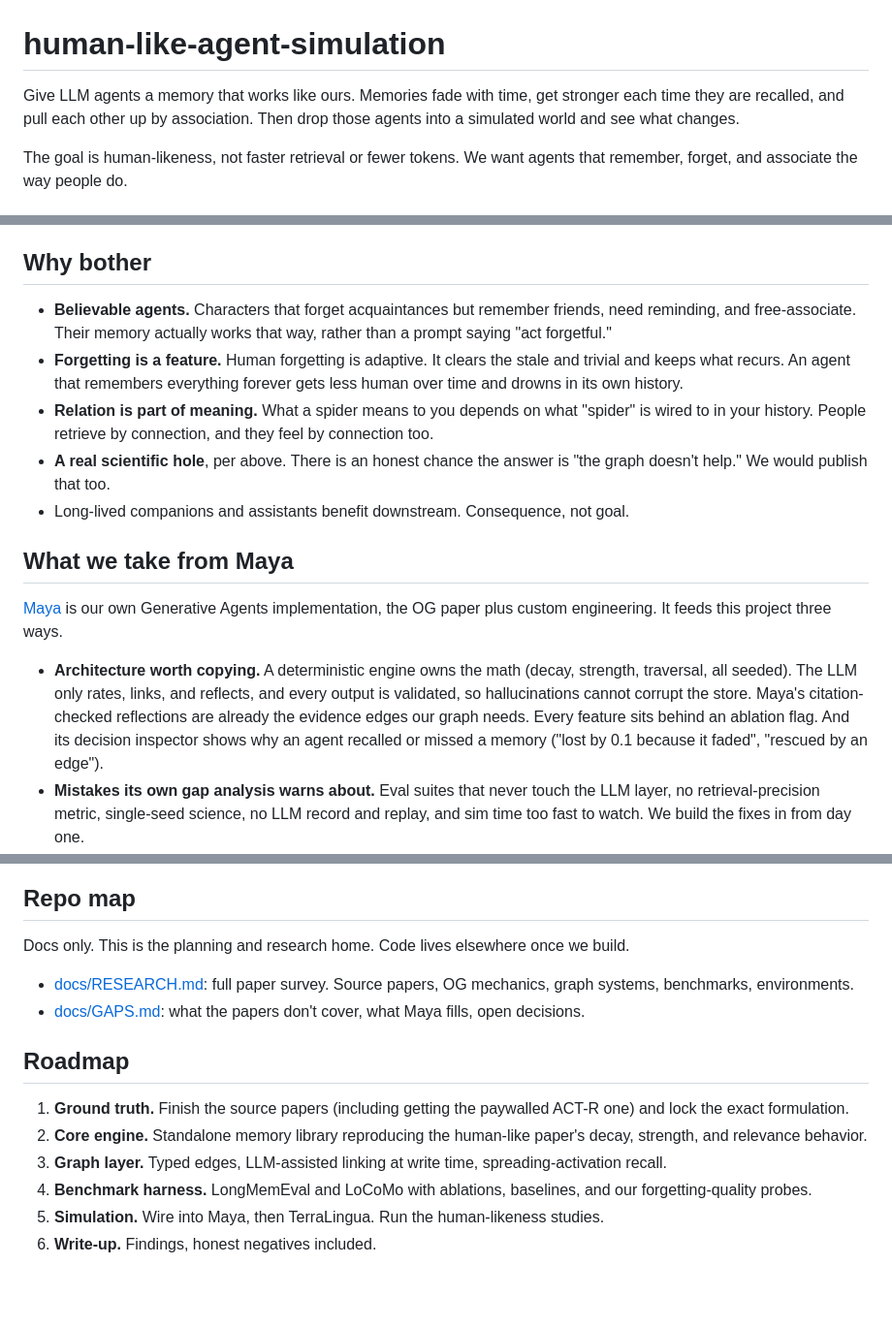
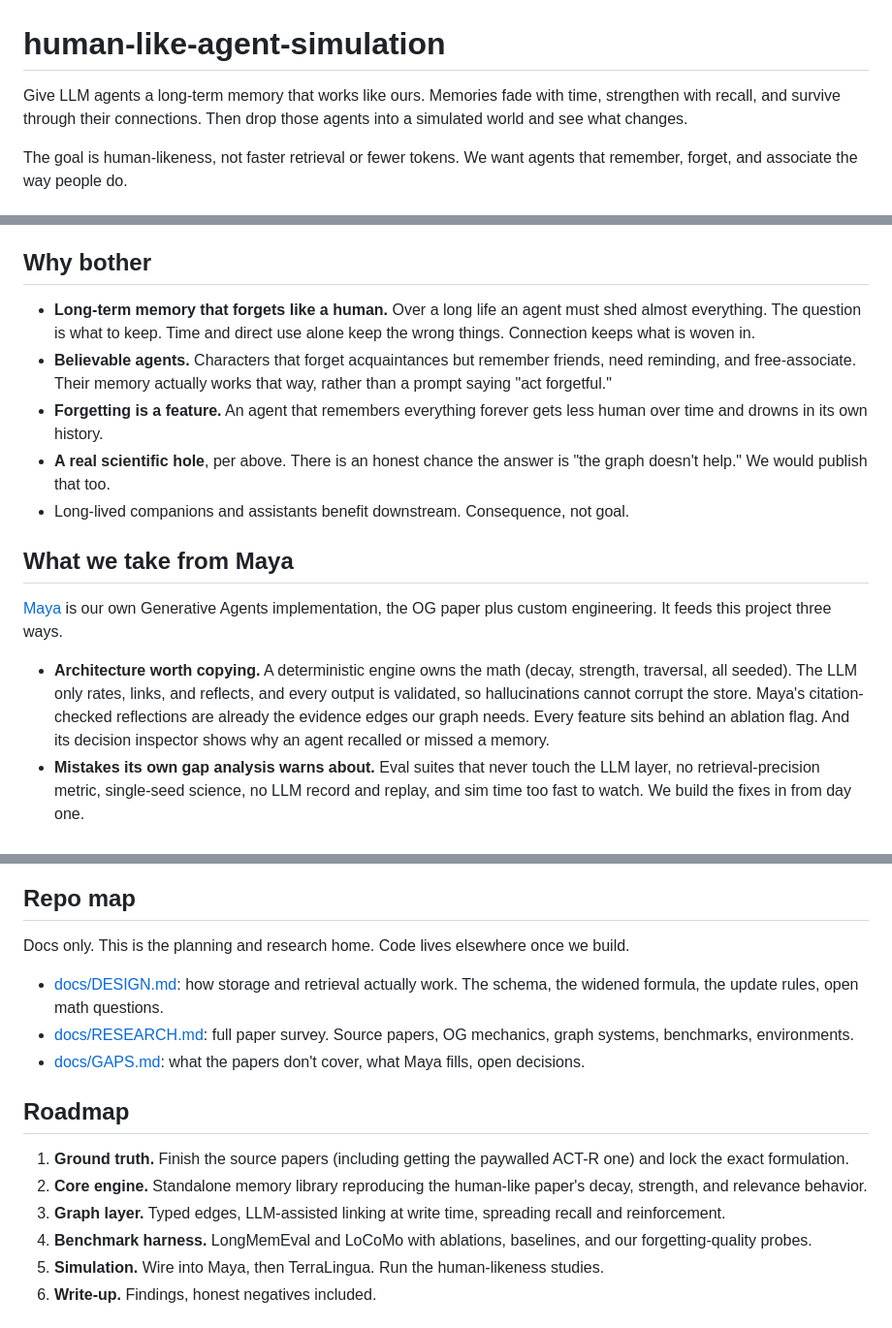
Before and after one commit to bloohunnits/human-like-agent-simulation, a Markdown page: README.md, 3 parts joined by grey strips. Shown at 97% size. Drawn GitHub-style; blank space fills up the shorter version.

Commit message:
Reframe around long-term survival, add Ada walkthrough and DESIGN.md mechanics
Co-Authored-By: Claude Fable 5 <noreply@anthropic.com>

```diff
--- a/README.md
+++ b/README.md
@@ -1,6 +1,6 @@
 # human-like-agent-simulation
 
-Give LLM agents a memory that works like ours. Memories fade with time, get stronger each time they are recalled, and pull each other up by association. Then drop those agents into a simulated world and see what changes.
+Give LLM agents a long-term memory that works like ours. Memories fade with time, strengthen with recall, and survive through their connections. Then drop those agents into a simulated world and see what changes.
 
 The goal is human-likeness, not faster retrieval or fewer tokens. We want agents that remember, forget, and associate the way people do.
 
@@ -61,9 +68,9 @@ As far as we can find, nobody has published this combination. Graph memory syste
 
 ## Why bother
 
+- **Long-term memory that forgets like a human.** Over a long life an agent must shed almost everything. The question is what to keep. Time and direct use alone keep the wrong things. Connection keeps what is woven in.
 - **Believable agents.** Characters that forget acquaintances but remember friends, need reminding, and free-associate. Their memory actually works that way, rather than a prompt saying "act forgetful."
-- **Forgetting is a feature.** Human forgetting is adaptive. It clears the stale and trivial and keeps what recurs. An agent that remembers everything forever gets less human over time and drowns in its own history.
-- **Relation is part of meaning.** What a spider means to you depends on what "spider" is wired to in your history. People retrieve by connection, and they feel by connection too.
+- **Forgetting is a feature.** An agent that remembers everything forever gets less human over time and drowns in its own history.
 - **A real scientific hole**, per above. There is an honest chance the answer is "the graph doesn't help." We would publish that too.
 - Long-lived companions and assistants benefit downstream. Consequence, not goal.
 
@@ -71,7 +78,7 @@ As far as we can find, nobody has published this combination. Graph memory syste
 
 [Maya](https://github.com/bloohunnits/ai-capstone/tree/main/projects/maya) is our own Generative Agents implementation, the OG paper plus custom engineering. It feeds this project three ways.
 
-- **Architecture worth copying.** A deterministic engine owns the math (decay, strength, traversal, all seeded). The LLM only rates, links, and reflects, and every output is validated, so hallucinations cannot corrupt the store. Maya's citation-checked reflections are already the evidence edges our graph needs. Every feature sits behind an ablation flag. And its decision inspector shows why an agent recalled or missed a memory ("lost by 0.1 because it faded", "rescued by an edge").
+- **Architecture worth copying.** A deterministic engine owns the math (decay, strength, traversal, all seeded). The LLM only rates, links, and reflects, and every output is validated, so hallucinations cannot corrupt the store. Maya's citation-checked reflections are already the evidence edges our graph needs. Every feature sits behind an ablation flag. And its decision inspector shows why an agent recalled or missed a memory.
 - **Mistakes its own gap analysis warns about.** Eval suites that never touch the LLM layer, no retrieval-precision metric, single-seed science, no LLM record and replay, and sim time too fast to watch. We build the fixes in from day one.
 - **A testbed.** Maya's memory stream is a swappable module in our own codebase. Likely play: develop the engine against Maya (fast, instrumented, ours), then deploy into TerraLingua. The engine also back-fills Maya's missing loops (trait evolution, relationship decay).
 
@@ -94,6 +101,7 @@ It fits unusually well. Real simulated time with birth and death, so decay matte
 
 Docs only. This is the planning and research home. Code lives elsewhere once we build.
 
+- [docs/DESIGN.md](docs/DESIGN.md): how storage and retrieval actually work. The schema, the widened formula, the update rules, open math questions.
 - [docs/RESEARCH.md](docs/RESEARCH.md): full paper survey. Source papers, OG mechanics, graph systems, benchmarks, environments.
 - [docs/GAPS.md](docs/GAPS.md): what the papers don't cover, what Maya fills, open decisions.
 
@@ -101,7 +109,7 @@ Docs only. This is the planning and research home. Code lives elsewhere once we
 
 1. **Ground truth.** Finish the source papers (including getting the paywalled ACT-R one) and lock the exact formulation.
 2. **Core engine.** Standalone memory library reproducing the human-like paper's decay, strength, and relevance behavior.
-3. **Graph layer.** Typed edges, LLM-assisted linking at write time, spreading-activation recall.
+3. **Graph layer.** Typed edges, LLM-assisted linking at write time, spreading recall and reinforcement.
 4. **Benchmark harness.** LongMemEval and LoCoMo with ablations, baselines, and our forgetting-quality probes.
 5. **Simulation.** Wire into Maya, then TerraLingua. Run the human-likeness studies.
 6. **Write-up.** Findings, honest negatives included.
```
Also changed, not shown: other parts of README.md (+29 -22 lines), docs/DESIGN.md (added, +72 -0 lines).
